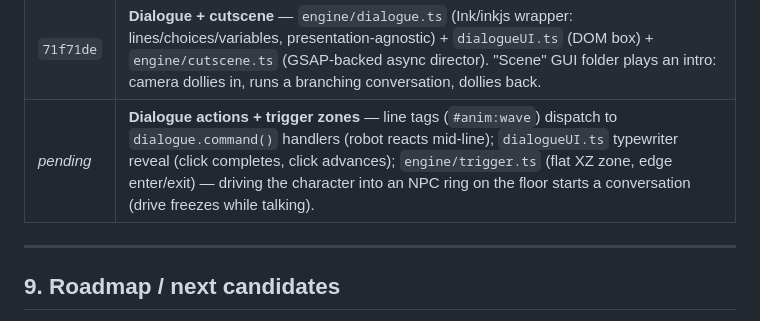
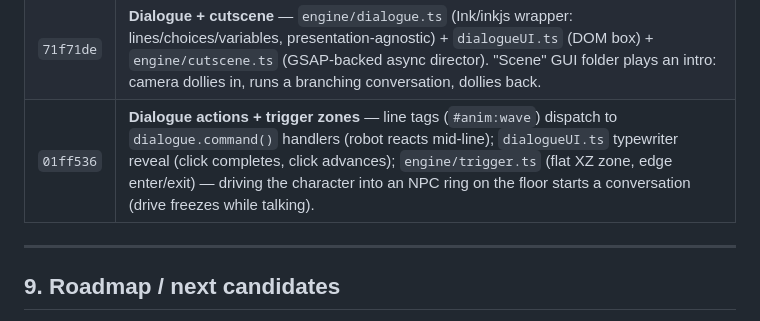
Before and after one commit to marilefabled/threej, a Markdown page: ENGINE.md, the part around the change. GitHub-like rendering.

Commit message:
docs(ENGINE): record dialogue actions + trigger zones
Co-Authored-By: Claude Opus 4.8 <noreply@anthropic.com>

```diff
--- a/ENGINE.md
+++ b/ENGINE.md
@@ -372,7 +372,7 @@ one meaningful commit per step).
 | `5bd8ff6` | **Input + drivable character** — `engine/input.ts` (WASD/gamepad); capsule gains gravity + jump; a "Drive (WASD/Space)" toggle drives the vendor bot via a Idle/Walk/Run/Jump FSM. |
 | `a1f13d6` | **Blend space + smooth facing** — `engine/blendSpace.ts` (1D blend tree); drive locomotion blends Idle/Walk/Run by speed (jump overlaid); facing turns smoothly toward input. |
 | `71f71de` | **Dialogue + cutscene** — `engine/dialogue.ts` (Ink/inkjs wrapper: lines/choices/variables, presentation-agnostic) + `dialogueUI.ts` (DOM box) + `engine/cutscene.ts` (GSAP-backed async director). "Scene" GUI folder plays an intro: camera dollies in, runs a branching conversation, dollies back. |
-| _pending_ | **Dialogue actions + trigger zones** — line tags (`#anim:wave`) dispatch to `dialogue.command()` handlers (robot reacts mid-line); `dialogueUI.ts` typewriter reveal (click completes, click advances); `engine/trigger.ts` (flat XZ zone, edge enter/exit) — driving the character into an NPC ring on the floor starts a conversation (drive freezes while talking). |
+| `01ff536` | **Dialogue actions + trigger zones** — line tags (`#anim:wave`) dispatch to `dialogue.command()` handlers (robot reacts mid-line); `dialogueUI.ts` typewriter reveal (click completes, click advances); `engine/trigger.ts` (flat XZ zone, edge enter/exit) — driving the character into an NPC ring on the floor starts a conversation (drive freezes while talking). |
 
 ---
 
```
